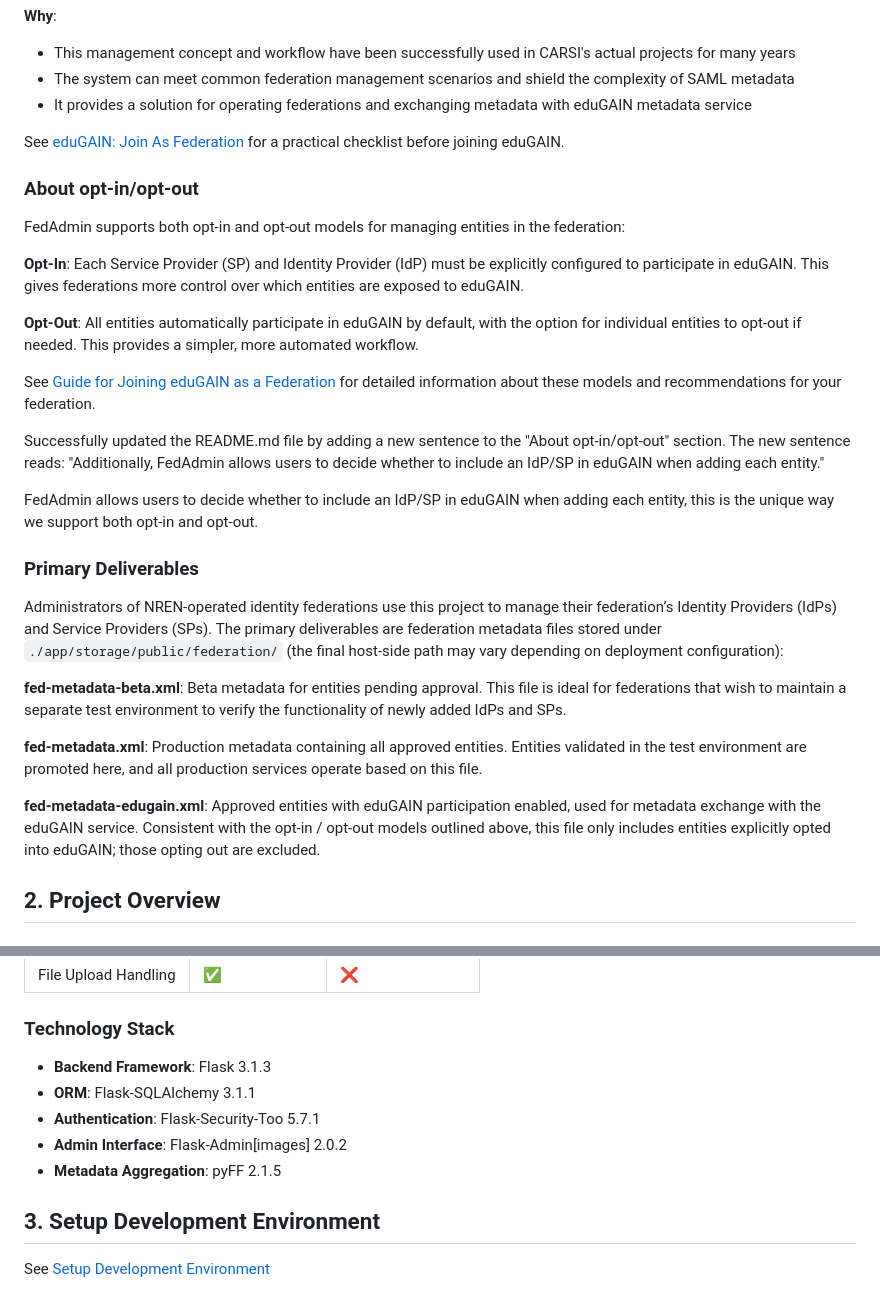
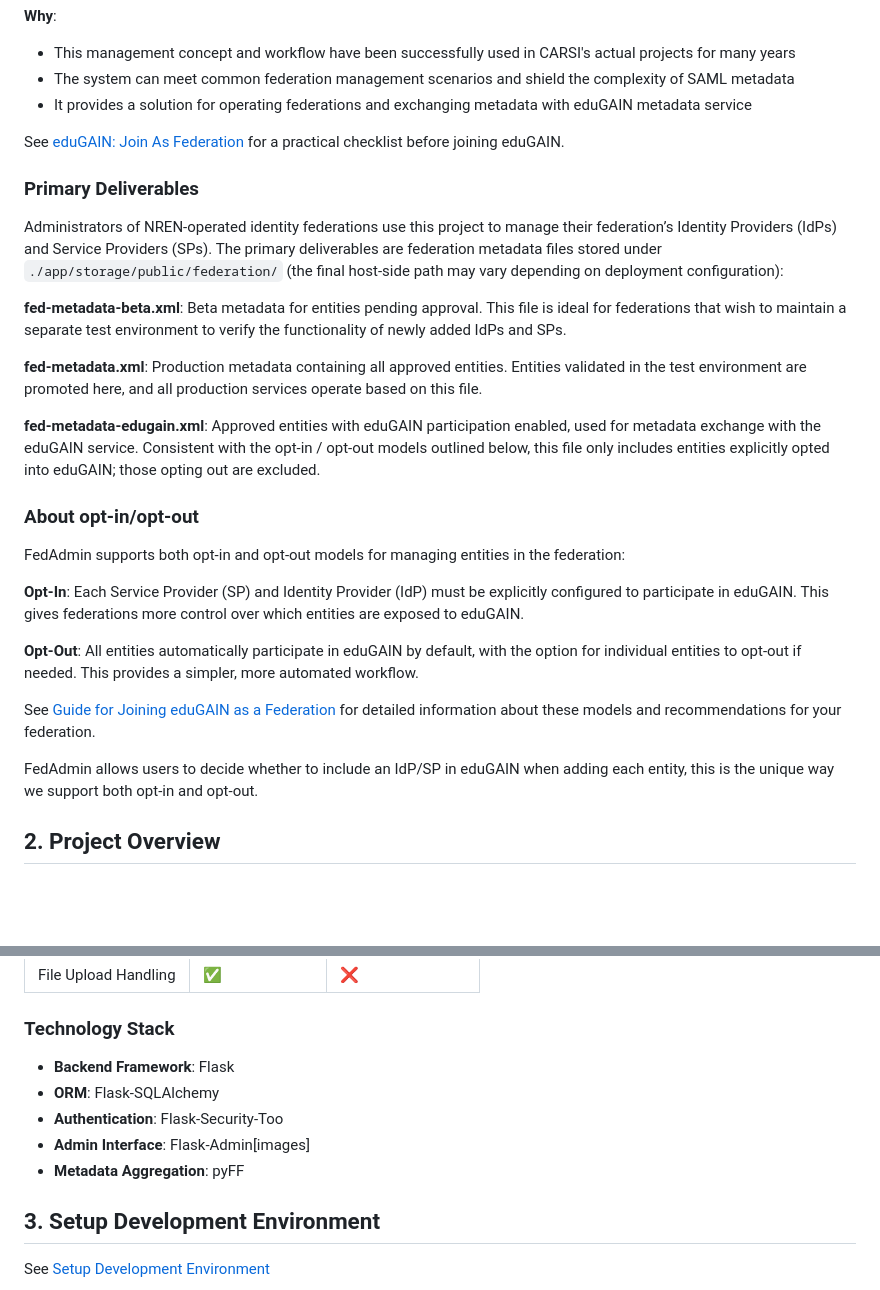
Before and after one commit to wangbog/fedadmin, a Markdown page: README.md, 2 parts joined by grey strips. Rendered like a GitHub page; blank space fills up the shorter version.

```diff
--- a/README.md
+++ b/README.md
@@ -32,6 +32,16 @@ Based on this practical experience, we decided to share our knowledge and tools
 
 See [eduGAIN: Join As Federation](https://technical.edugain.org/joining_checklist) for a practical checklist before joining eduGAIN.
 
+### Primary Deliverables
+
+Administrators of NREN‑operated identity federations use this project to manage their federation’s Identity Providers (IdPs) and Service Providers (SPs). The primary deliverables are federation metadata files stored under `./app/storage/public/federation/` (the final host‑side path may vary depending on deployment configuration):
+
+**fed-metadata-beta.xml**: Beta metadata for entities pending approval. This file is ideal for federations that wish to maintain a separate test environment to verify the functionality of newly added IdPs and SPs.
+
+**fed-metadata.xml**: Production metadata containing all approved entities. Entities validated in the test environment are promoted here, and all production services operate based on this file.
+
+**fed-metadata-edugain.xml**: Approved entities with eduGAIN participation enabled, used for metadata exchange with the eduGAIN service. Consistent with the opt‑in / opt‑out models outlined below, this file only includes entities explicitly opted into eduGAIN; those opting out are excluded.
+
 ### About opt-in/opt-out
 
 FedAdmin supports both opt-in and opt-out models for managing entities in the federation:
@@ -40,22 +50,9 @@ FedAdmin supports both opt-in and opt-out models for managing entities in the fe
 
 **Opt-Out**: All entities automatically participate in eduGAIN by default, with the option for individual entities to opt-out if needed. This provides a simpler, more automated workflow.
 
-See [Guide for Joining eduGAIN as a Federation](https://wiki.geant.org/spaces/eduGAIN/pages/121348068/Guide+for+Joining+eduGAIN+as+a+Federation) for detailed information about these models and recommendations for your federation.
-
-Successfully updated the README.md file by adding a new sentence to the "About opt-in/opt-out" section. The new sentence reads: "Additionally, FedAdmin allows users to decide whether to include an IdP/SP in eduGAIN when adding each entity."
+See [Guide for Joining eduGAIN as a Federation](https://wiki.geant.org/display/eduGAIN/Guide+for+Joining+eduGAIN+as+a+Federation) for detailed information about these models and recommendations for your federation.
 
 FedAdmin allows users to decide whether to include an IdP/SP in eduGAIN when adding each entity, this is the unique way we support both opt-in and opt-out.
-
-### Primary Deliverables
-
-Administrators of NREN‑operated identity federations use this project to manage their federation’s Identity Providers (IdPs) and Service Providers (SPs). The primary deliverables are federation metadata files stored under `./app/storage/public/federation/` (the final host‑side path may vary depending on deployment configuration):
-
-**fed-metadata-beta.xml**: Beta metadata for entities pending approval. This file is ideal for federations that wish to maintain a separate test environment to verify the functionality of newly added IdPs and SPs.
-
-**fed-metadata.xml**: Production metadata containing all approved entities. Entities validated in the test environment are promoted here, and all production services operate based on this file.
-
-
-**fed-metadata-edugain.xml**: Approved entities with eduGAIN participation enabled, used for metadata exchange with the eduGAIN service. Consistent with the opt‑in / opt‑out models outlined above, this file only includes entities explicitly opted into eduGAIN; those opting out are excluded.
 
 ## 2. Project Overview
 
@@ -94,11 +91,11 @@ The system is organized into two main administrative modules with distinct roles
 
 ### Technology Stack
 
-- **Backend Framework**: Flask 3.1.3
-- **ORM**: Flask-SQLAlchemy 3.1.1
-- **Authentication**: Flask-Security-Too 5.7.1
-- **Admin Interface**: Flask-Admin[images] 2.0.2
-- **Metadata Aggregation**: pyFF 2.1.5
+- **Backend Framework**: Flask
+- **ORM**: Flask-SQLAlchemy
+- **Authentication**: Flask-Security-Too
+- **Admin Interface**: Flask-Admin[images]
+- **Metadata Aggregation**: pyFF
 
 ## 3. Setup Development Environment
 See [Setup Development Environment](docs/deployment/deployment_dev.md)
```
